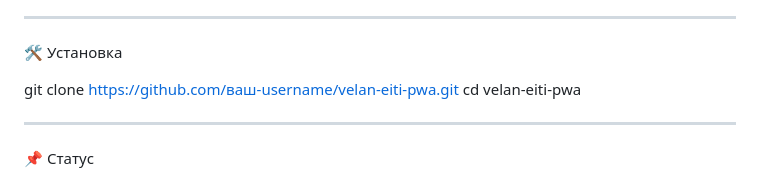
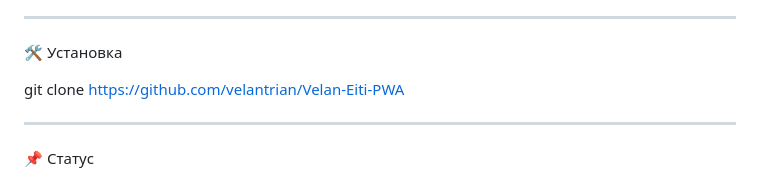
Before and after one commit to velantrian/Velan-Eiti-PWA, a Markdown page: README.md, the part around the change. Rendered like a GitHub page.

Commit message:
Update repository clone command in README

```diff
--- a/README.md
+++ b/README.md
@@ -244,8 +244,7 @@ Phase 5 — Экосистема
 
 🛠 Установка
 
-git clone https://github.com/ваш-username/velan-eiti-pwa.git
-cd velan-eiti-pwa
+git clone https://github.com/velantrian/Velan-Eiti-PWA
 
 
 ---
```
